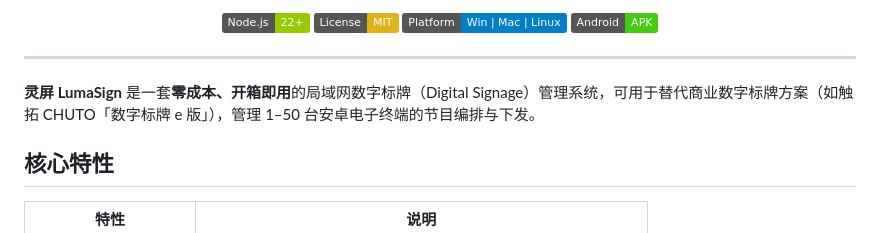
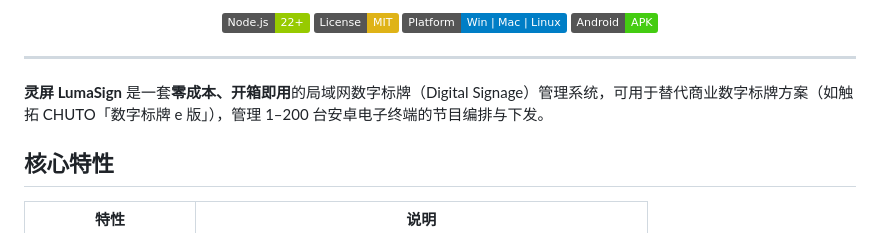
Before and after one commit to g-star1024/lumasign, a Markdown page: README.md, the part around the change. Rendered like a GitHub page; badges without logos.

```diff
--- a/README.md
+++ b/README.md
@@ -13,7 +13,7 @@
 
 ---
 
-**灵屏 LumaSign** 是一套**零成本、开箱即用**的局域网数字标牌（Digital Signage）管理系统，可用于替代商业数字标牌方案（如触拓 CHUTO「数字标牌 e 版」），管理 1–50 台安卓电子终端的节目编排与下发。
+**灵屏 LumaSign** 是一套**零成本、开箱即用**的局域网数字标牌（Digital Signage）管理系统，可用于替代商业数字标牌方案（如触拓 CHUTO「数字标牌 e 版」），管理 1–200 台安卓电子终端的节目编排与下发。
 
 ## 核心特性
 
```
